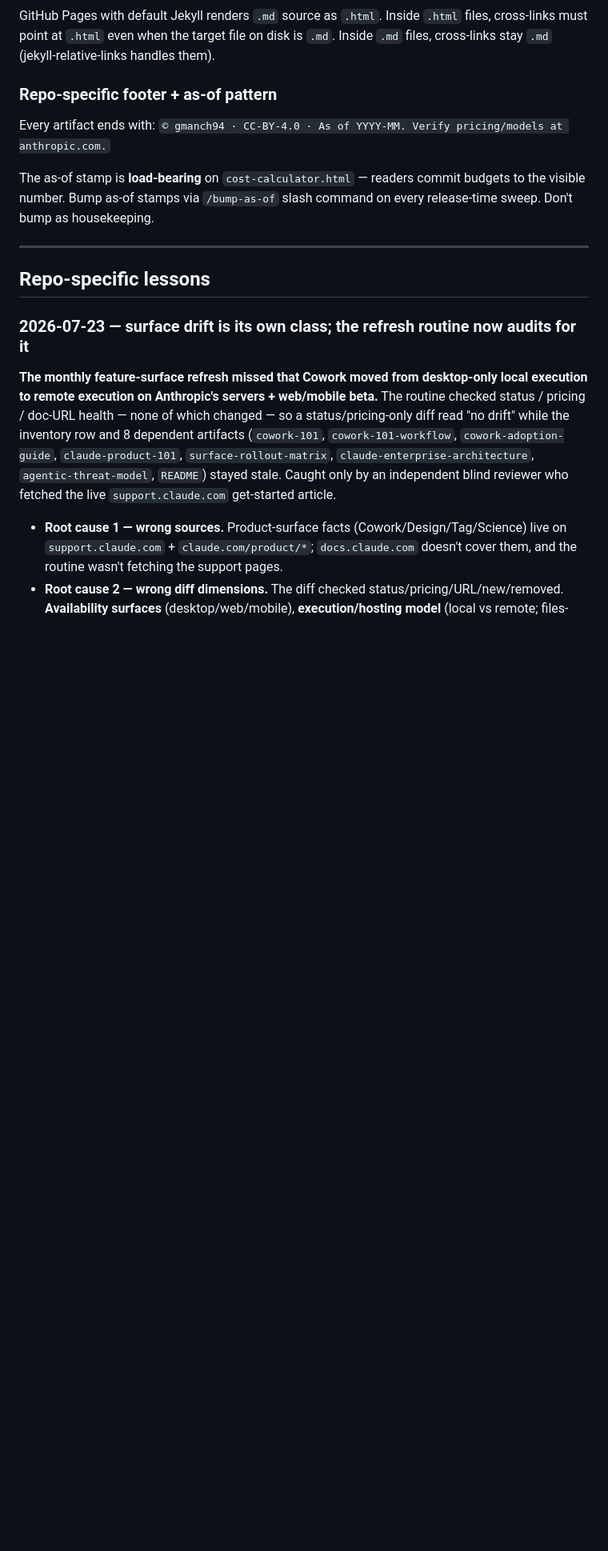
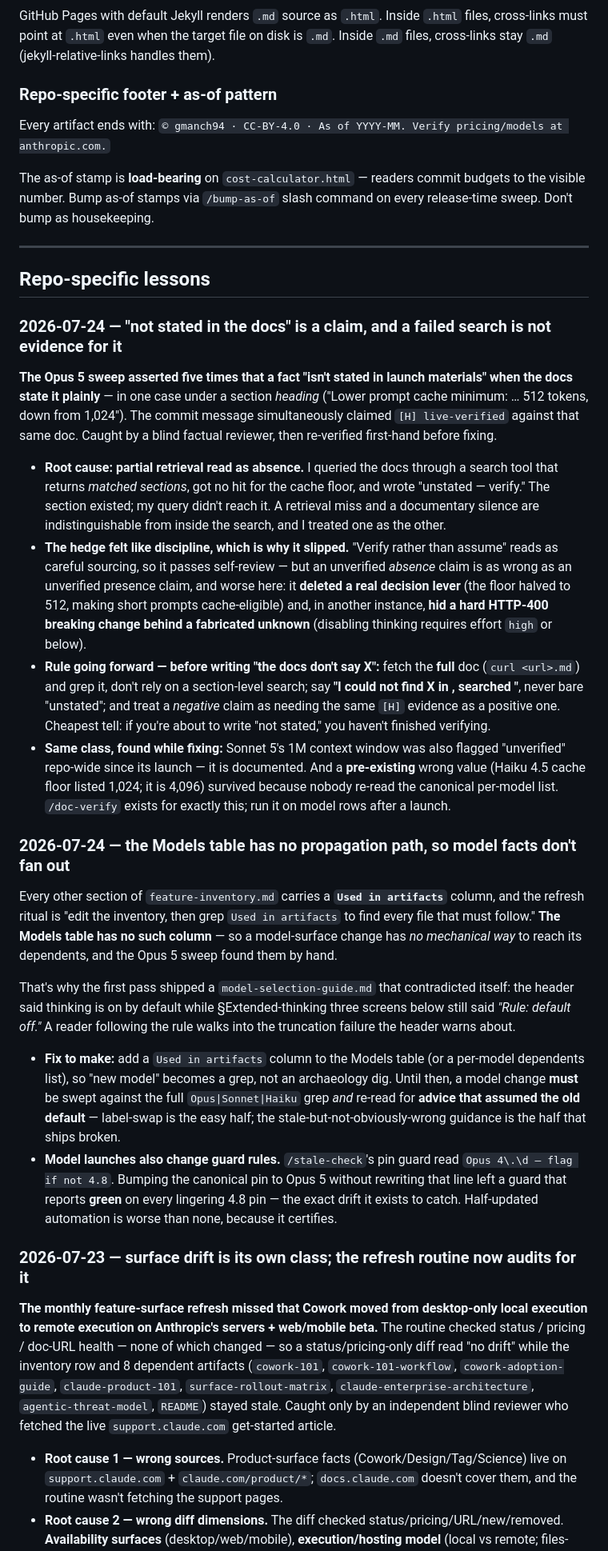
Before and after one commit to gmanch94/claude-platform-playbook, a Markdown page: LESSONS_LEARNED.md, the part around the change. Shown at 80% size. Rendered like a GitHub page; blank space fills up the shorter version.

```diff
--- a/LESSONS_LEARNED.md
+++ b/LESSONS_LEARNED.md
@@ -74,6 +74,24 @@ The as-of stamp is **load-bearing** on `cost-calculator.html` — readers commit
 
 ## Repo-specific lessons
 
+### 2026-07-24 — "not stated in the docs" is a claim, and a failed search is not evidence for it
+
+**The Opus 5 sweep asserted five times that a fact "isn't stated in launch materials" when the docs state it plainly** — in one case under a section *heading* ("Lower prompt cache minimum: … 512 tokens, down from 1,024"). The commit message simultaneously claimed `[H] live-verified` against that same doc. Caught by a blind factual reviewer, then re-verified first-hand before fixing.
+
+- **Root cause: partial retrieval read as absence.** I queried the docs through a search tool that returns *matched sections*, got no hit for the cache floor, and wrote "unstated — verify." The section existed; my query didn't reach it. A retrieval miss and a documentary silence are indistinguishable from inside the search, and I treated one as the other.
+- **The hedge felt like discipline, which is why it slipped.** "Verify rather than assume" reads as careful sourcing, so it passes self-review — but an unverified *absence* claim is as wrong as an unverified presence claim, and worse here: it **deleted a real decision lever** (the floor halved to 512, making short prompts cache-eligible) and, in another instance, **hid a hard HTTP-400 breaking change behind a fabricated unknown** (disabling thinking requires effort `high` or below).
+- **Rule going forward — before writing "the docs don't say X":** fetch the **full** doc (`curl <url>.md`) and grep it, don't rely on a section-level search; say **"I could not find X in <named doc>, searched <terms>"**, never bare "unstated"; and treat a *negative* claim as needing the same `[H]` evidence as a positive one. Cheapest tell: if you're about to write "not stated," you haven't finished verifying.
+- **Same class, found while fixing:** Sonnet 5's 1M context window was also flagged "unverified" repo-wide since its launch — it is documented. And a **pre-existing** wrong value (Haiku 4.5 cache floor listed 1,024; it is 4,096) survived because nobody re-read the canonical per-model list. `/doc-verify` exists for exactly this; run it on model rows after a launch.
+
+### 2026-07-24 — the Models table has no propagation path, so model facts don't fan out
+
+Every other section of `feature-inventory.md` carries a **`Used in artifacts`** column, and the refresh ritual is "edit the inventory, then grep `Used in artifacts` to find every file that must follow." **The Models table has no such column** — so a model-surface change has *no mechanical way* to reach its dependents, and the Opus 5 sweep found them by hand.
+
+That's why the first pass shipped a `model-selection-guide.md` that contradicted itself: the header said thinking is on by default while §Extended-thinking three screens below still said *"Rule: default off."* A reader following the rule walks into the truncation failure the header warns about.
+
+- **Fix to make:** add a `Used in artifacts` column to the Models table (or a per-model dependents list), so "new model" becomes a grep, not an archaeology dig. Until then, a model change **must** be swept against the full `Opus|Sonnet|Haiku` grep *and* re-read for **advice that assumed the old default** — label-swap is the easy half; the stale-but-not-obviously-wrong guidance is the half that ships broken.
+- **Model launches also change guard rules.** `/stale-check`'s pin guard read `Opus 4\.\d — flag if not 4.8`. Bumping the canonical pin to Opus 5 without rewriting that line left a guard that reports **green** on every lingering 4.8 pin — the exact drift it exists to catch. Half-updated automation is worse than none, because it certifies.
+
 ### 2026-07-23 — surface drift is its own class; the refresh routine now audits for it
 
 **The monthly feature-surface refresh missed that Cowork moved from desktop-only local execution to remote execution on Anthropic's servers + web/mobile beta.** The routine checked status / pricing / doc-URL health — none of which changed — so a status/pricing-only diff read "no drift" while the inventory row and 8 dependent artifacts (`cowork-101`, `cowork-101-workflow`, `cowork-adoption-guide`, `claude-product-101`, `surface-rollout-matrix`, `claude-enterprise-architecture`, `agentic-threat-model`, `README`) stayed stale. Caught only by an independent blind reviewer who fetched the live `support.claude.com` get-started article.
```
Also changed, not shown: CLAUDE.md (+8 -6 lines).
